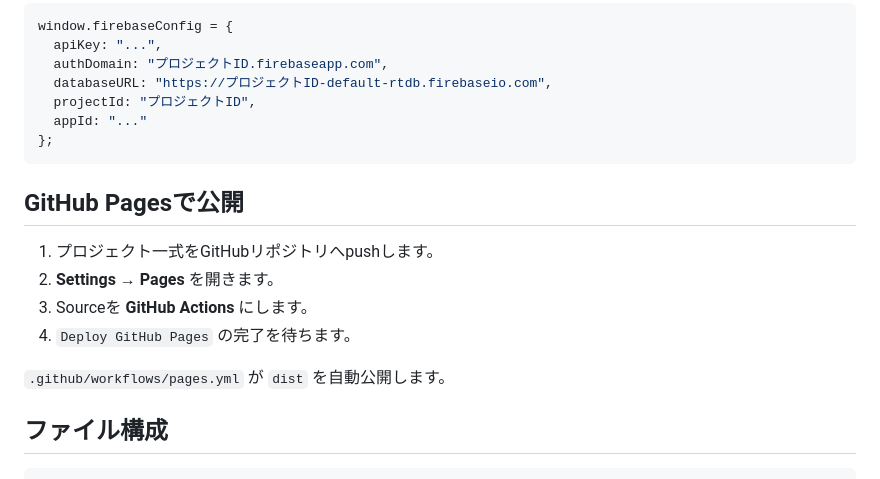
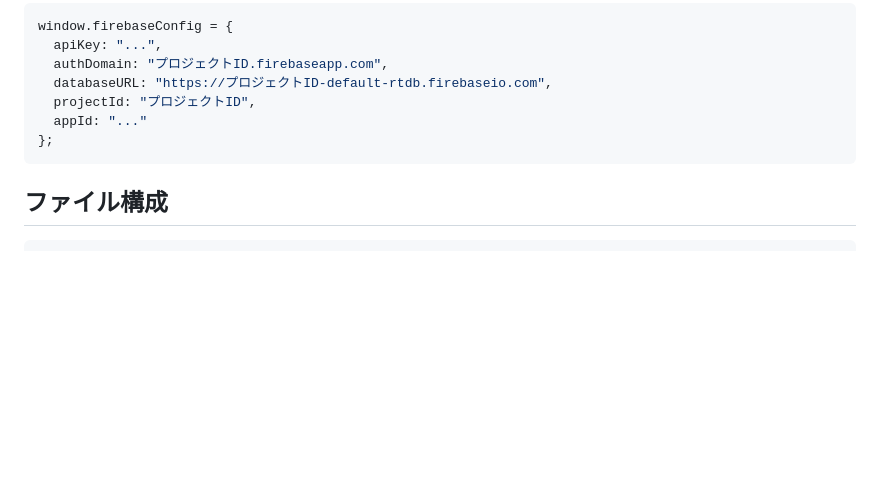
Before and after one commit to tomoniyukiwo/MG_GAME, a Markdown page: README.md, the part around the change. GitHub-like rendering; blank space fills up the shorter version.

Commit message:
Delete GitHub Pages publishing instructions from README
Removed instructions for publishing with GitHub Pages.

````diff
--- a/README.md
+++ b/README.md
@@ -196,15 +196,6 @@ window.firebaseConfig = {
 };
 ```
 
-## GitHub Pagesで公開
-
-1. プロジェクト一式をGitHubリポジトリへpushします。
-2. **Settings → Pages** を開きます。
-3. Sourceを **GitHub Actions** にします。
-4. `Deploy GitHub Pages` の完了を待ちます。
-
-`.github/workflows/pages.yml` が `dist` を自動公開します。
-
 ## ファイル構成
 
 ```text
````
